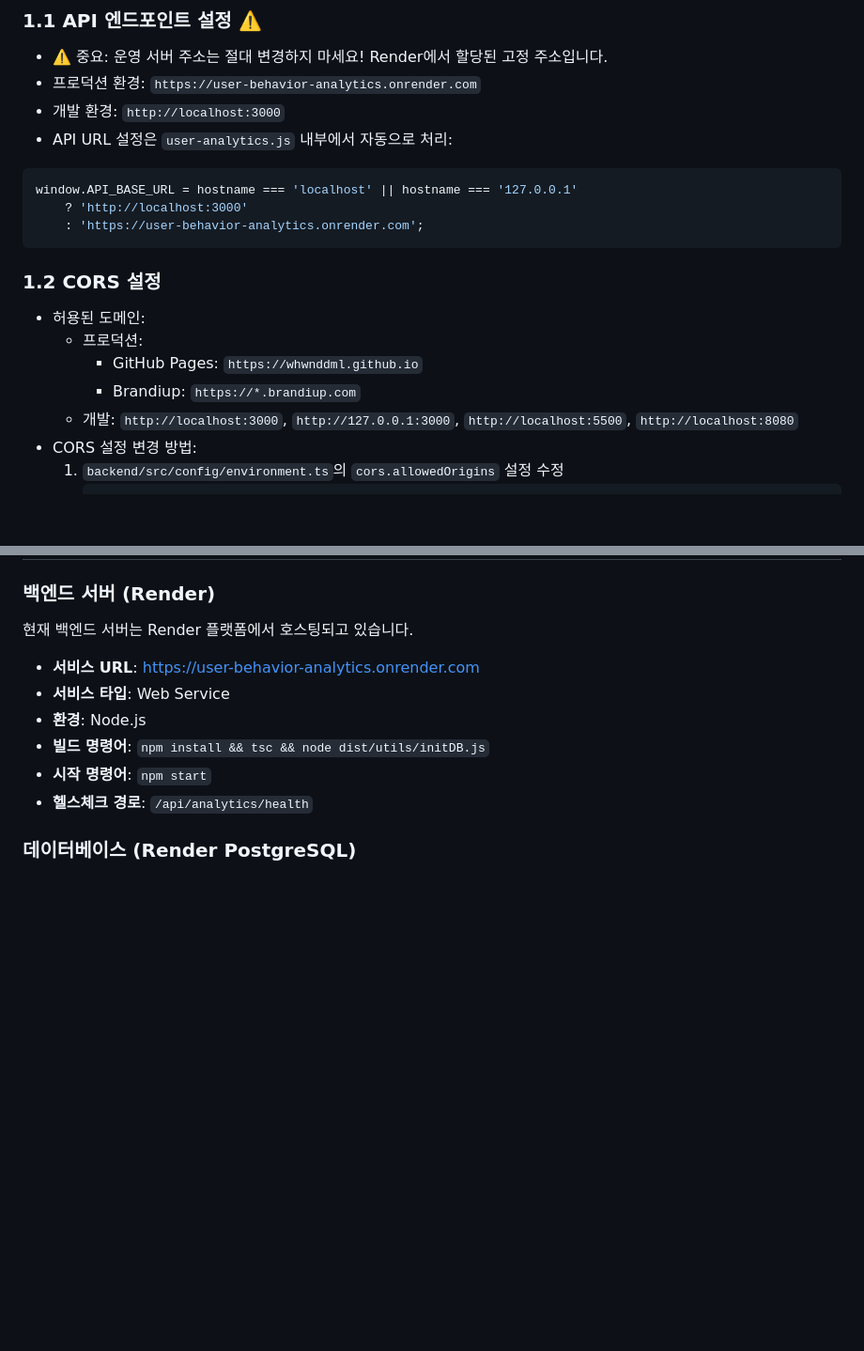
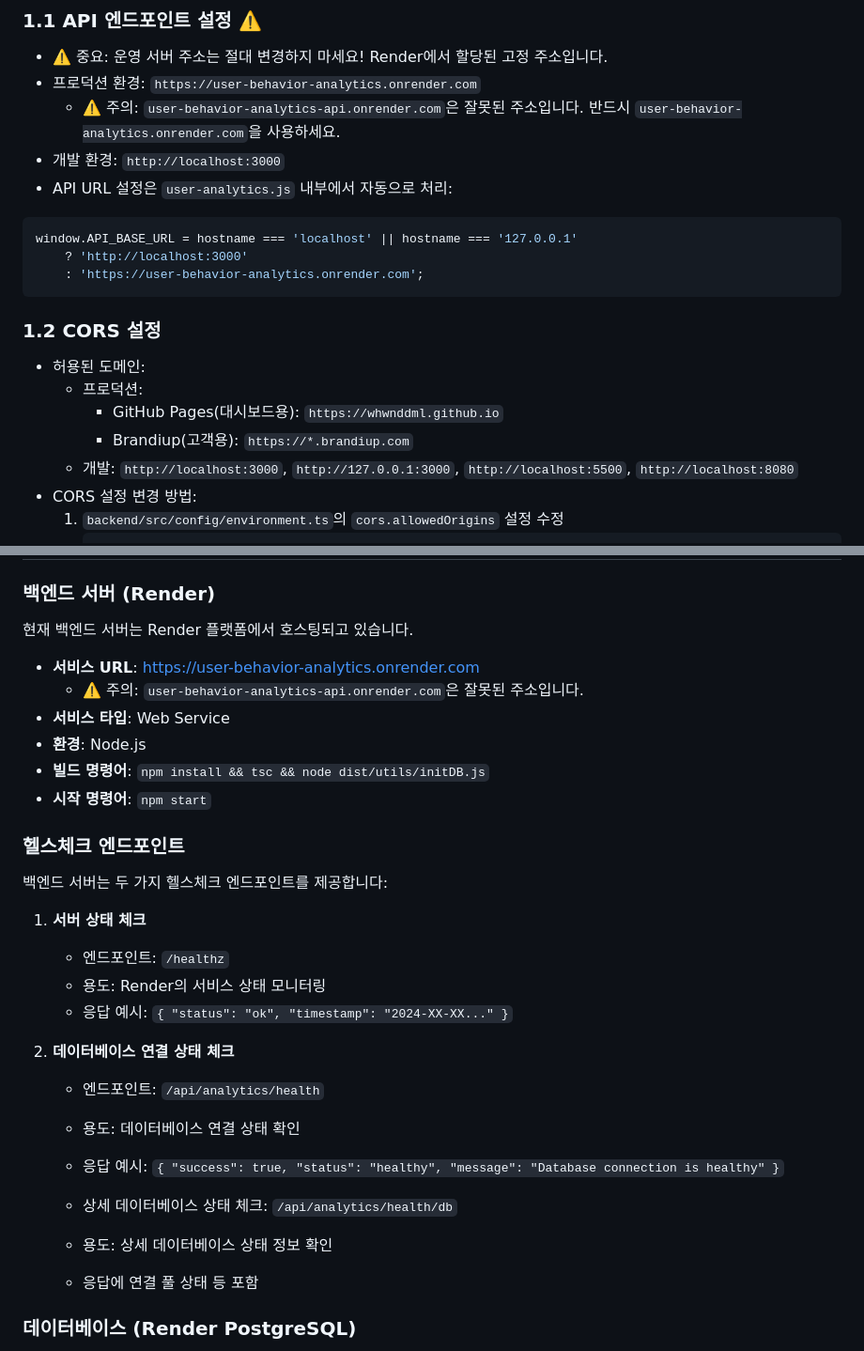
Before and after one commit to whwnddml/user-behavior-analytics, a Markdown page: docs/개발_가이드라인.md, 2 parts joined by grey strips. Shown at 94% size. GitHub-like rendering; blank space fills up the shorter version.

Commit message:
docs: 개발 가이드라인 업데이트
1. 백엔드 서버 주소 관련 주의사항 추가
2. 헬스체크 엔드포인트 섹션 개선
   - 서버 상태 체크(/healthz)
   - 데이터베이스 연결 상태 체크(/api/analytics/health)
   - 상세 데이터베이스 상태 체크(/api/analytics/health/db)

````diff
--- a/docs/개발_가이드라인.md
+++ b/docs/개발_가이드라인.md
@@ -5,6 +5,7 @@
 ### 1.1 API 엔드포인트 설정 ⚠️
 - ⚠️ 중요: 운영 서버 주소는 절대 변경하지 마세요! Render에서 할당된 고정 주소입니다.
 - 프로덕션 환경: `https://user-behavior-analytics.onrender.com`
+  - ⚠️ 주의: `user-behavior-analytics-api.onrender.com`은 잘못된 주소입니다. 반드시 `user-behavior-analytics.onrender.com`을 사용하세요.
 - 개발 환경: `http://localhost:3000`
 - API URL 설정은 `user-analytics.js` 내부에서 자동으로 처리:
 ```javascript
@@ -16,8 +17,8 @@ window.API_BASE_URL = hostname === 'localhost' || hostname === '127.0.0.1'
 ### 1.2 CORS 설정
 - 허용된 도메인:
   - 프로덕션:
-    - GitHub Pages: `https://whwnddml.github.io`
-    - Brandiup: `https://*.brandiup.com`
+    - GitHub Pages(대시보드용): `https://whwnddml.github.io`
+    - Brandiup(고객용): `https://*.brandiup.com`
   - 개발: `http://localhost:3000`, `http://127.0.0.1:3000`, `http://localhost:5500`, `http://localhost:8080`
 - CORS 설정 변경 방법:
   1. `backend/src/config/environment.ts`의 `cors.allowedOrigins` 설정 수정
@@ -286,11 +287,29 @@ async function fetchDashboardStats() {
 현재 백엔드 서버는 Render 플랫폼에서 호스팅되고 있습니다.
 
 - **서비스 URL**: https://user-behavior-analytics.onrender.com
+  - ⚠️ 주의: `user-behavior-analytics-api.onrender.com`은 잘못된 주소입니다.
 - **서비스 타입**: Web Service
 - **환경**: Node.js
 - **빌드 명령어**: `npm install && tsc && node dist/utils/initDB.js`
 - **시작 명령어**: `npm start`
-- **헬스체크 경로**: `/api/analytics/health`
+
+### 헬스체크 엔드포인트
+
+백엔드 서버는 두 가지 헬스체크 엔드포인트를 제공합니다:
+
+1. **서버 상태 체크**
+   - 엔드포인트: `/healthz`
+   - 용도: Render의 서비스 상태 모니터링
+   - 응답 예시: `{ "status": "ok", "timestamp": "2024-XX-XX..." }`
+
+2. **데이터베이스 연결 상태 체크**
+   - 엔드포인트: `/api/analytics/health`
+   - 용도: 데이터베이스 연결 상태 확인
+   - 응답 예시: `{ "success": true, "status": "healthy", "message": "Database connection is healthy" }`
+
+   - 상세 데이터베이스 상태 체크: `/api/analytics/health/db`
+   - 용도: 상세 데이터베이스 상태 정보 확인
+   - 응답에 연결 풀 상태 등 포함
 
 ### 데이터베이스 (Render PostgreSQL)
 
````
